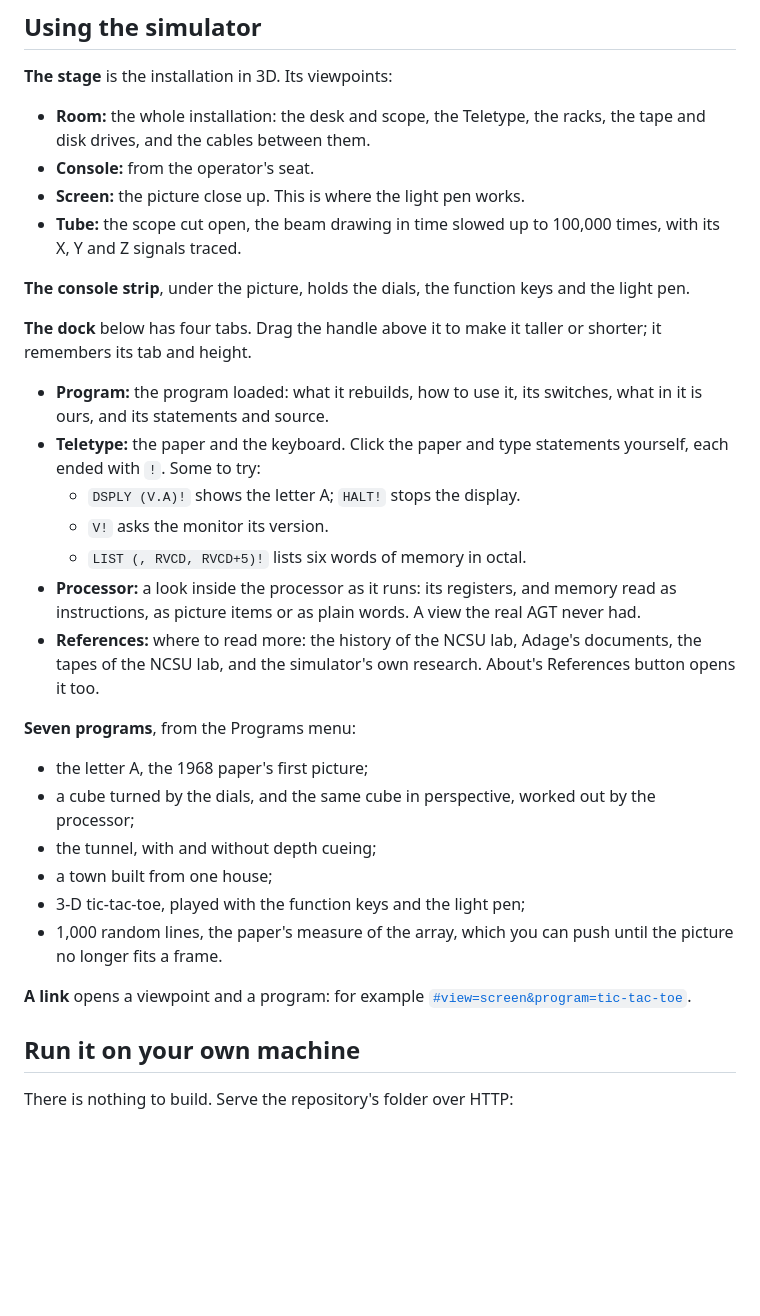
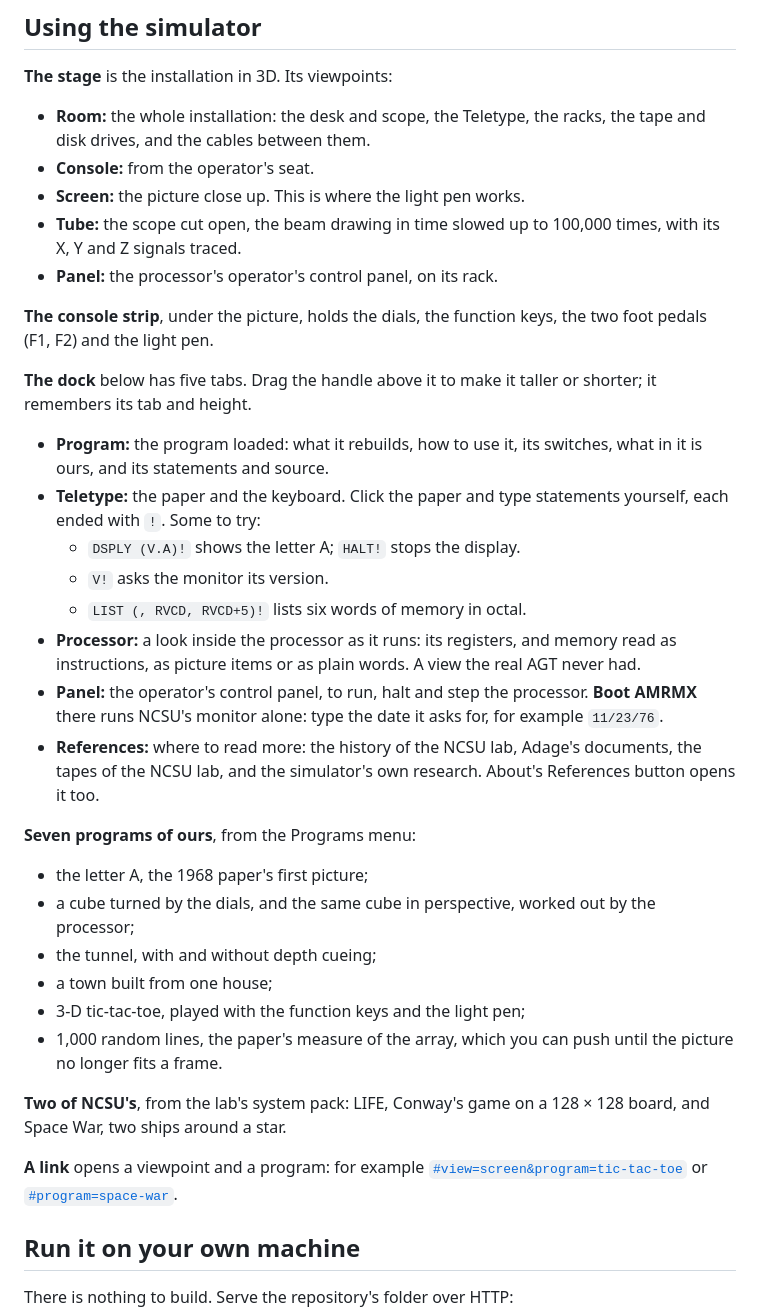
Before and after one commit to wixette/agt30-simulator, a Markdown page: README.md, the part around one of its changes. GitHub-like rendering; blank space fills up the shorter version.

```diff
--- a/README.md
+++ b/README.md
@@ -49,19 +49,21 @@ The AGT-30 was a graphics terminal made by Adage, Inc. of Boston in 1968: a room
 - **Console:** from the operator's seat.
 - **Screen:** the picture close up. This is where the light pen works.
 - **Tube:** the scope cut open, the beam drawing in time slowed up to 100,000 times, with its X, Y and Z signals traced.
+- **Panel:** the processor's operator's control panel, on its rack.
 
-**The console strip**, under the picture, holds the dials, the function keys and the light pen.
+**The console strip**, under the picture, holds the dials, the function keys, the two foot pedals (F1, F2) and the light pen.
 
-**The dock** below has four tabs. Drag the handle above it to make it taller or shorter; it remembers its tab and height.
+**The dock** below has five tabs. Drag the handle above it to make it taller or shorter; it remembers its tab and height.
 - **Program:** the program loaded: what it rebuilds, how to use it, its switches, what in it is ours, and its statements and source.
 - **Teletype:** the paper and the keyboard. Click the paper and type statements yourself, each ended with `!`. Some to try:
   - `DSPLY (V.A)!` shows the letter A; `HALT!` stops the display.
   - `V!` asks the monitor its version.
   - `LIST (, RVCD, RVCD+5)!` lists six words of memory in octal.
 - **Processor:** a look inside the processor as it runs: its registers, and memory read as instructions, as picture items or as plain words. A view the real AGT never had.
+- **Panel:** the operator's control panel, to run, halt and step the processor. **Boot AMRMX** there runs NCSU's monitor alone: type the date it asks for, for example `11/23/76`.
 - **References:** where to read more: the history of the NCSU lab, Adage's documents, the tapes of the NCSU lab, and the simulator's own research. About's References button opens it too.
 
-**Seven programs**, from the Programs menu:
+**Seven programs of ours**, from the Programs menu:
 - the letter A, the 1968 paper's first picture;
 - a cube turned by the dials, and the same cube in perspective, worked out by the processor;
 - the tunnel, with and without depth cueing;
@@ -69,7 +71,9 @@ The AGT-30 was a graphics terminal made by Adage, Inc. of Boston in 1968: a room
 - 3-D tic-tac-toe, played with the function keys and the light pen;
 - 1,000 random lines, the paper's measure of the array, which you can push until the picture no longer fits a frame.
 
-**A link** opens a viewpoint and a program: for example [`#view=screen&program=tic-tac-toe`](https://wixette.github.io/agt30-simulator/#view=screen&program=tic-tac-toe).
+**Two of NCSU's**, from the lab's system pack: LIFE, Conway's game on a 128 × 128 board, and Space War, two ships around a star.
+
+**A link** opens a viewpoint and a program: for example [`#view=screen&program=tic-tac-toe`](https://wixette.github.io/agt30-simulator/#view=screen&program=tic-tac-toe) or [`#program=space-war`](https://wixette.github.io/agt30-simulator/#program=space-war).
 
 ## Run it on your own machine
 
```
Also changed, not shown: other parts of README.md (+9 -9 lines), CHANGELOG.md (+20 -9 lines), images/readme/room.jpg, images/readme/screen.jpg, images/readme/tube.jpg, 5 other files.
